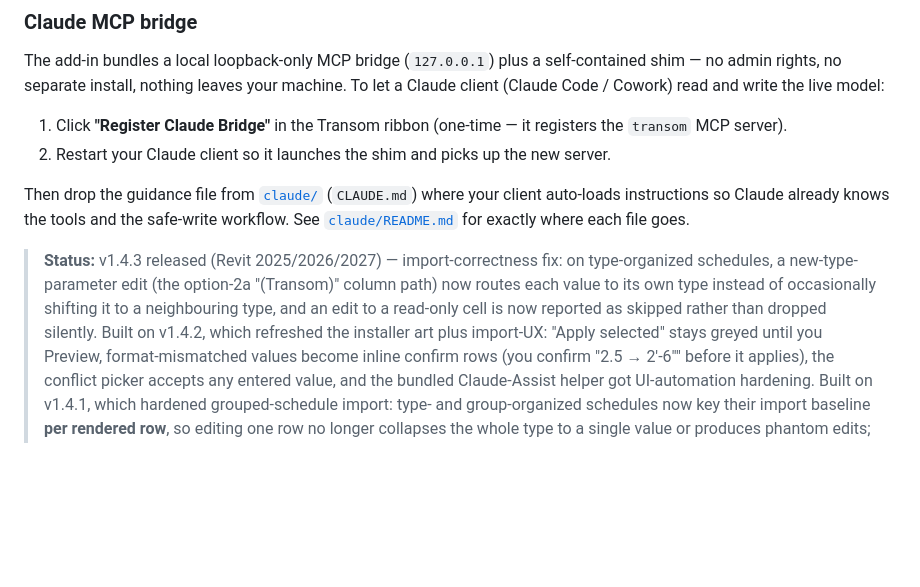
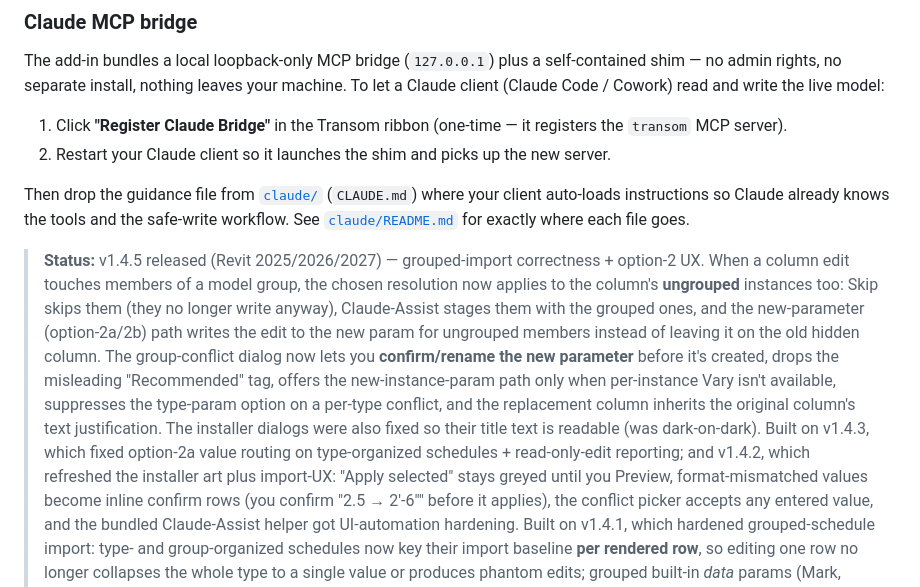
Before and after one commit to Dave5264/transom-revit, a Markdown page: Readme.md, the part around one of its changes. GitHub-like rendering; blank space fills up the shorter version.

Commit message:
Readme: point download + Status at v1.4.5
Download link → v1.4.5 SingleUser MSI; Status section describes the 1.4.5
grouped-import correctness (D3 ungrouped Skip/Assist/new-param routing) +
option-2 dialog changes (new-param name confirm, drop "Recommended",
2b-when-no-vary, 2a-on-conflict suppression, justification inherit) and the
installer dialog text-contrast fix.

Co-Authored-By: Claude Opus 4.8 <noreply@anthropic.com>

```diff
--- a/Readme.md
+++ b/Readme.md
@@ -32,10 +32,16 @@ Then drop the guidance file from [`claude/`](claude/) (`CLAUDE.md`) where your c
 so Claude already knows the tools and the safe-write workflow. See [`claude/README.md`](claude/README.md) for
 exactly where each file goes.
 
-> **Status:** v1.4.3 released (Revit 2025/2026/2027) — import-correctness fix: on type-organized schedules,
-> a new-type-parameter edit (the option-2a "(Transom)" column path) now routes each value to its own type
-> instead of occasionally shifting it to a neighbouring type, and an edit to a read-only cell is now reported
-> as skipped rather than dropped silently. Built on v1.4.2, which refreshed the installer art plus import-UX:
+> **Status:** v1.4.5 released (Revit 2025/2026/2027) — grouped-import correctness + option-2 UX. When a
+> column edit touches members of a model group, the chosen resolution now applies to the column's **ungrouped**
+> instances too: Skip skips them (they no longer write anyway), Claude-Assist stages them with the grouped ones,
+> and the new-parameter (option-2a/2b) path writes the edit to the new param for ungrouped members instead of
+> leaving it on the old hidden column. The group-conflict dialog now lets you **confirm/rename the new parameter**
+> before it's created, drops the misleading "Recommended" tag, offers the new-instance-param path only when
+> per-instance Vary isn't available, suppresses the type-param option on a per-type conflict, and the replacement
+> column inherits the original column's text justification. The installer dialogs were also fixed so their title
+> text is readable (was dark-on-dark). Built on v1.4.3, which fixed option-2a value routing on type-organized
+> schedules + read-only-edit reporting; and v1.4.2, which refreshed the installer art plus import-UX:
 > "Apply selected" stays greyed until you Preview, format-mismatched values become inline confirm rows
 > (you confirm "2.5 → 2'-6"" before it applies), the conflict picker accepts any entered value, and the
 > bundled Claude-Assist helper got UI-automation hardening. Built on v1.4.1, which hardened grouped-schedule import:
```
Also changed, not shown: other parts of Readme.md (+1 -1 lines).
